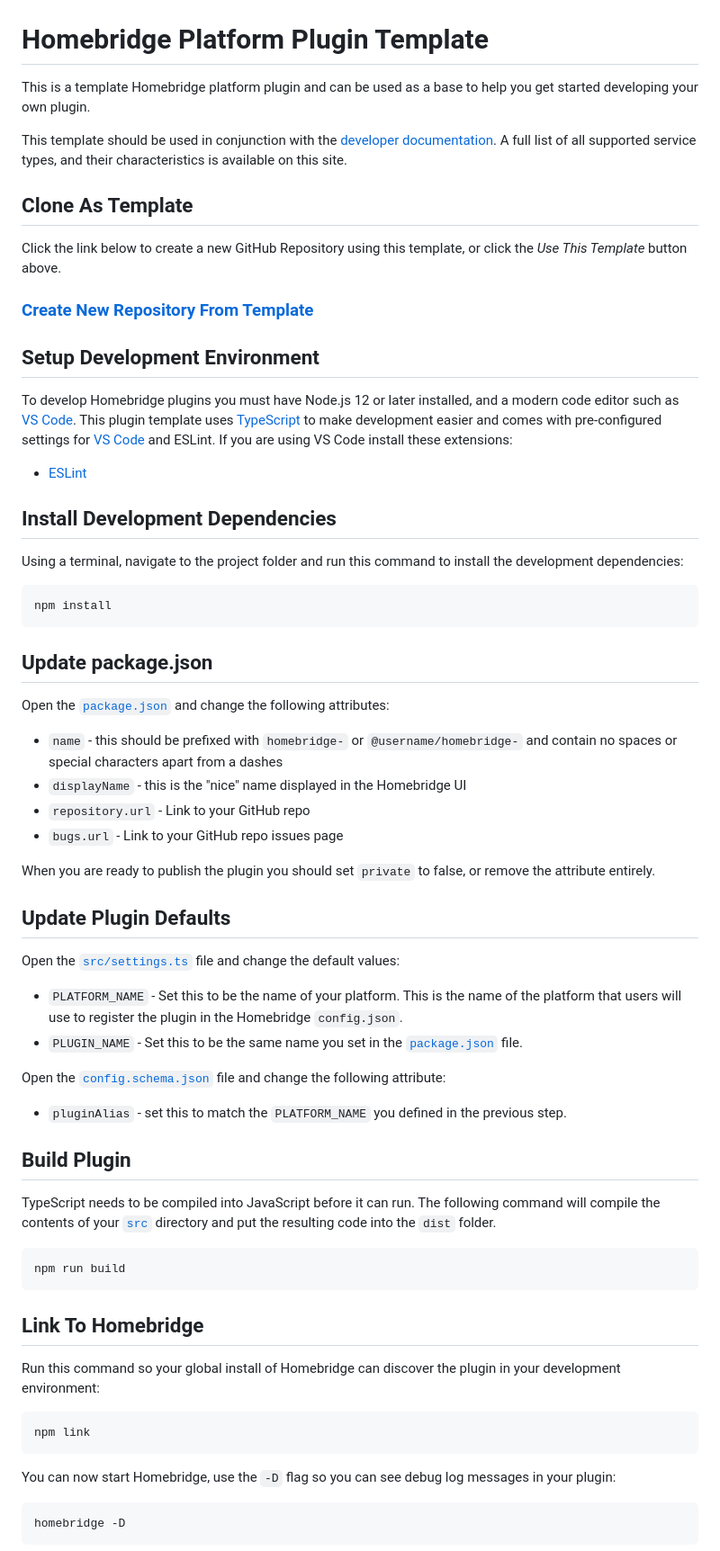
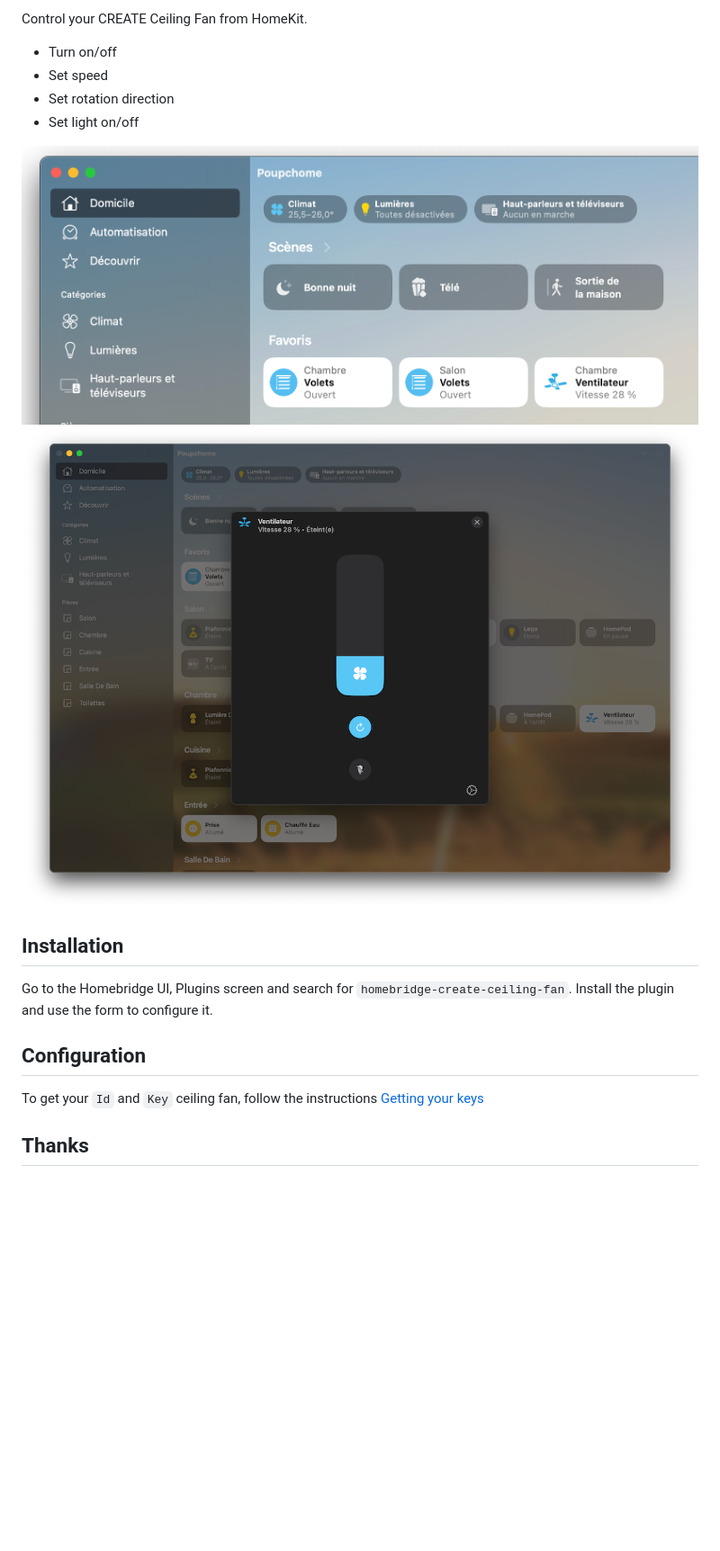
Before and after one commit to moifort/homebridge-create-fan, a Markdown page: README.md, the part around one of its changes. Shown at 90% size. Drawn GitHub-style; pictures changed too: readme/homekit-1.png (added), readme/homekit-2.png (added); blank space fills up the shorter version.

````diff
--- a/README.md
+++ b/README.md
@@ -5,78 +5,22 @@
 
-</p>
+Control your CREATE Ceiling Fan from HomeKit.
+- Turn on/off
+- Set speed
+- Set rotation direction
+- Set light on/off
 
 
-# Homebridge Platform Plugin Template
+![homekit-1.png](readme/homekit-1.png)
+![homekit-2.png](readme/homekit-2.png)
 
-This is a template Homebridge platform plugin and can be used as a base to help you get started developing your own plugin.
+## Installation
 
-This template should be used in conjunction with the [developer documentation](https://developers.homebridge.io/). A full list of all supported service types, and their characteristics is available on this site.
+Go to the Homebridge UI, Plugins screen and search for `homebridge-create-ceiling-fan`. Install the plugin and use the form to configure it.
 
-## Clone As Template
 
-Click the link below to create a new GitHub Repository using this template, or click the *Use This Template* button above.
+## Configuration
 
-<span align="center">
+To get your `Id` and `Key` ceiling fan, follow the instructions [Getting your keys](https://github.com/jasonacox/tinytuya/tree/master#setup-wizard---getting-local-keys)
 
-### [Create New Repository From Template](https://github.com/homebridge/homebridge-plugin-template/generate)
+## Thanks
 
-</span>
-
-## Setup Development Environment
-
-To develop Homebridge plugins you must have Node.js 12 or later installed, and a modern code editor such as [VS Code](https://code.visualstudio.com/). This plugin template uses [TypeScript](https://www.typescriptlang.org/) to make development easier and comes with pre-configured settings for [VS Code](https://code.visualstudio.com/) and ESLint. If you are using VS Code install these extensions:
-
-* [ESLint](https://marketplace.visualstudio.com/items?itemName=dbaeumer.vscode-eslint)
-
-## Install Development Dependencies
-
-Using a terminal, navigate to the project folder and run this command to install the development dependencies:
-
-```
-npm install
-```
-
-## Update package.json
-
-Open the [`package.json`](./package.json) and change the following attributes:
-
-* `name` - this should be prefixed with `homebridge-` or `@username/homebridge-` and contain no spaces or special characters apart from a dashes
-* `displayName` - this is the "nice" name displayed in the Homebridge UI
-* `repository.url` - Link to your GitHub repo
-* `bugs.url` - Link to your GitHub repo issues page
-
-When you are ready to publish the plugin you should set `private` to false, or remove the attribute entirely.
-
-## Update Plugin Defaults
-
-Open the [`src/settings.ts`](./src/settings.ts) file and change the default values:
-
-* `PLATFORM_NAME` - Set this to be the name of your platform. This is the name of the platform that users will use to register the plugin in the Homebridge `config.json`.
-* `PLUGIN_NAME` - Set this to be the same name you set in the [`package.json`](./package.json) file.
-
-Open the [`config.schema.json`](./config.schema.json) file and change the following attribute:
-
-* `pluginAlias` - set this to match the `PLATFORM_NAME` you defined in the previous step.
-
-## Build Plugin
-
-TypeScript needs to be compiled into JavaScript before it can run. The following command will compile the contents of your [`src`](./src) directory and put the resulting code into the `dist` folder.
-
-```
-npm run build
-```
-
-## Link To Homebridge
-
-Run this command so your global install of Homebridge can discover the plugin in your development environment:
-
-```
-npm link
-```
-
-You can now start Homebridge, use the `-D` flag so you can see debug log messages in your plugin:
-
-```
-homebridge -D
-```
-
````
Also changed, not shown: other parts of README.md (+4 -87 lines), readme/ceiling-fan.jpg (added).
